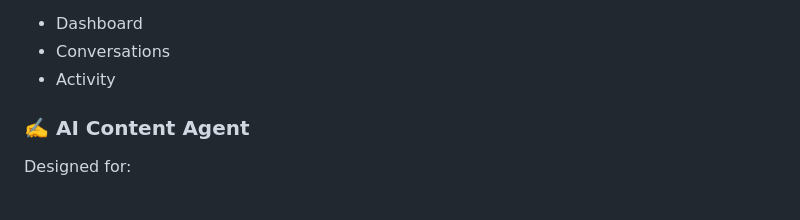
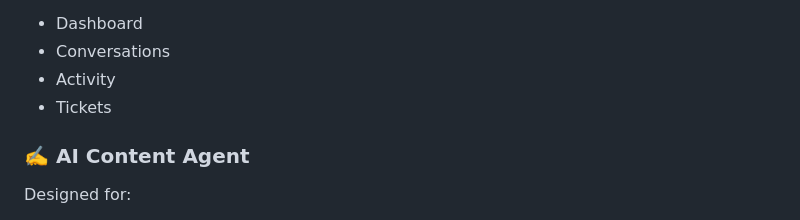
Before and after one commit to dilipreddy2/ai-agent-dashboard, a Markdown page: README.md, the part around the change. Rendered like a GitHub page.

Commit message:
Update README with support tickets page

```diff
--- a/README.md
+++ b/README.md
@@ -86,6 +86,7 @@ Pages:
 - Dashboard
 - Conversations
 - Activity
+- Tickets
 
 ### ✍️ AI Content Agent
 
```
